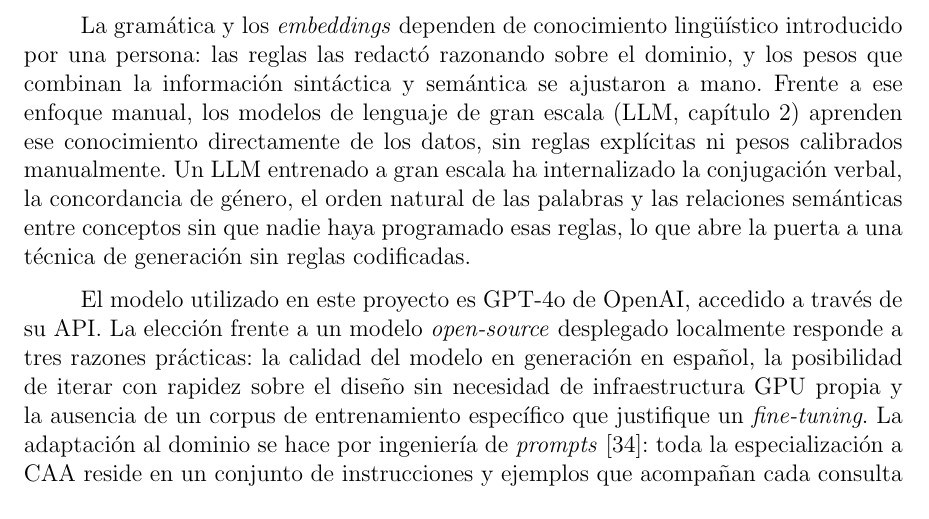
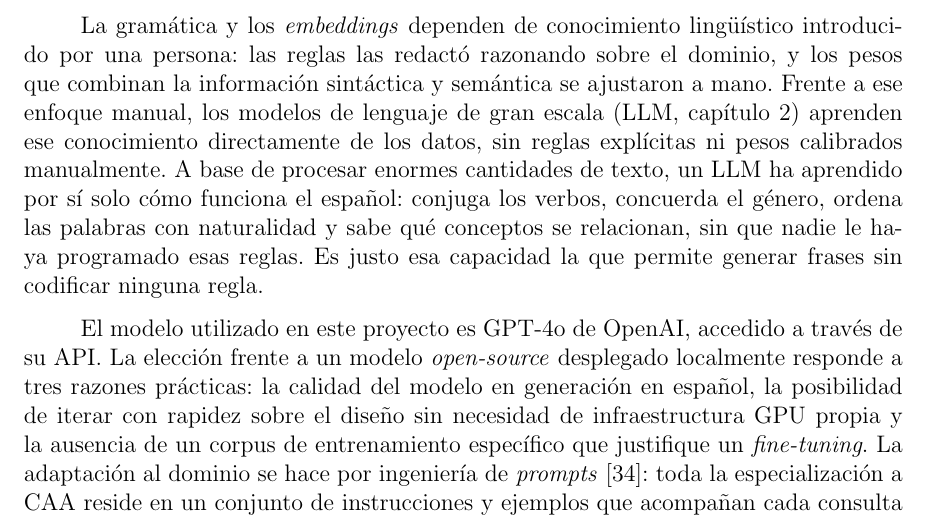
Before and after one commit to Lagaress/tfg-memory, a LaTeX document (main.tex, which reads sections/development/modelos-lenguaje.tex): part of page 48 of 119, cut so that both start at the same text. Compiled offline with pdfLaTeX.

Commit message:
Simplify how-LLMs-learn sentence in LLM chapter
Replace 'ha internalizado la conjugación verbal, la concordancia...'
with plain, concrete verbs (conjuga, concuerda, ordena, sabe) and
split into two clearer sentences.

Co-Authored-By: Claude Opus 4.7 <noreply@anthropic.com>

```diff
--- a/sections/development/modelos-lenguaje.tex
+++ b/sections/development/modelos-lenguaje.tex
@@ -1,4 +1,4 @@
-La gramática y los \textit{embeddings} dependen de conocimiento lingüístico introducido por una persona: las reglas las redactó razonando sobre el dominio, y los pesos que combinan la información sintáctica y semántica se ajustaron a mano. Frente a ese enfoque manual, los modelos de lenguaje de gran escala (LLM, capítulo~\ref{cap:contexto}) aprenden ese conocimiento directamente de los datos, sin reglas explícitas ni pesos calibrados manualmente. Un LLM entrenado a gran escala ha internalizado la conjugación verbal, la concordancia de género, el orden natural de las palabras y las relaciones semánticas entre conceptos sin que nadie haya programado esas reglas, lo que abre la puerta a una técnica de generación sin reglas codificadas.
+La gramática y los \textit{embeddings} dependen de conocimiento lingüístico introducido por una persona: las reglas las redactó razonando sobre el dominio, y los pesos que combinan la información sintáctica y semántica se ajustaron a mano. Frente a ese enfoque manual, los modelos de lenguaje de gran escala (LLM, capítulo~\ref{cap:contexto}) aprenden ese conocimiento directamente de los datos, sin reglas explícitas ni pesos calibrados manualmente. A base de procesar enormes cantidades de texto, un LLM ha aprendido por sí solo cómo funciona el español: conjuga los verbos, concuerda el género, ordena las palabras con naturalidad y sabe qué conceptos se relacionan, sin que nadie le haya programado esas reglas. Es justo esa capacidad la que permite generar frases sin codificar ninguna regla.
 
 El modelo utilizado en este proyecto es GPT-4o de OpenAI, accedido a través de su API. La elección frente a un modelo \textit{open-source} desplegado localmente responde a tres razones prácticas: la calidad del modelo en generación en español, la posibilidad de iterar con rapidez sobre el diseño sin necesidad de infraestructura GPU propia y la ausencia de un corpus de entrenamiento específico que justifique un \textit{fine-tuning}. La adaptación al dominio se hace por ingeniería de \textit{prompts}~\cite{brown2020language}: toda la especialización a CAA reside en un conjunto de instrucciones y ejemplos que acompañan cada consulta al modelo, sin reentrenar sus parámetros.
 
```
